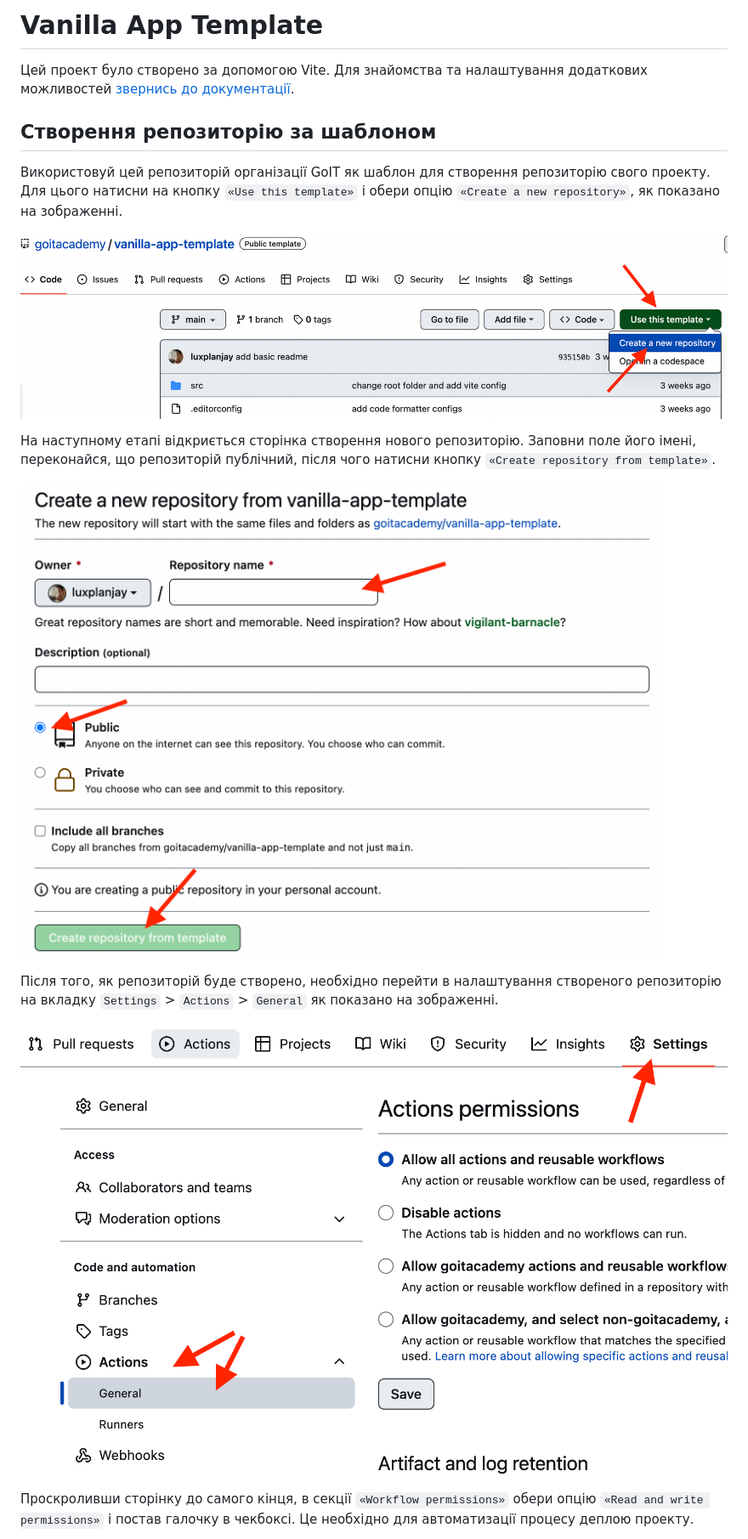
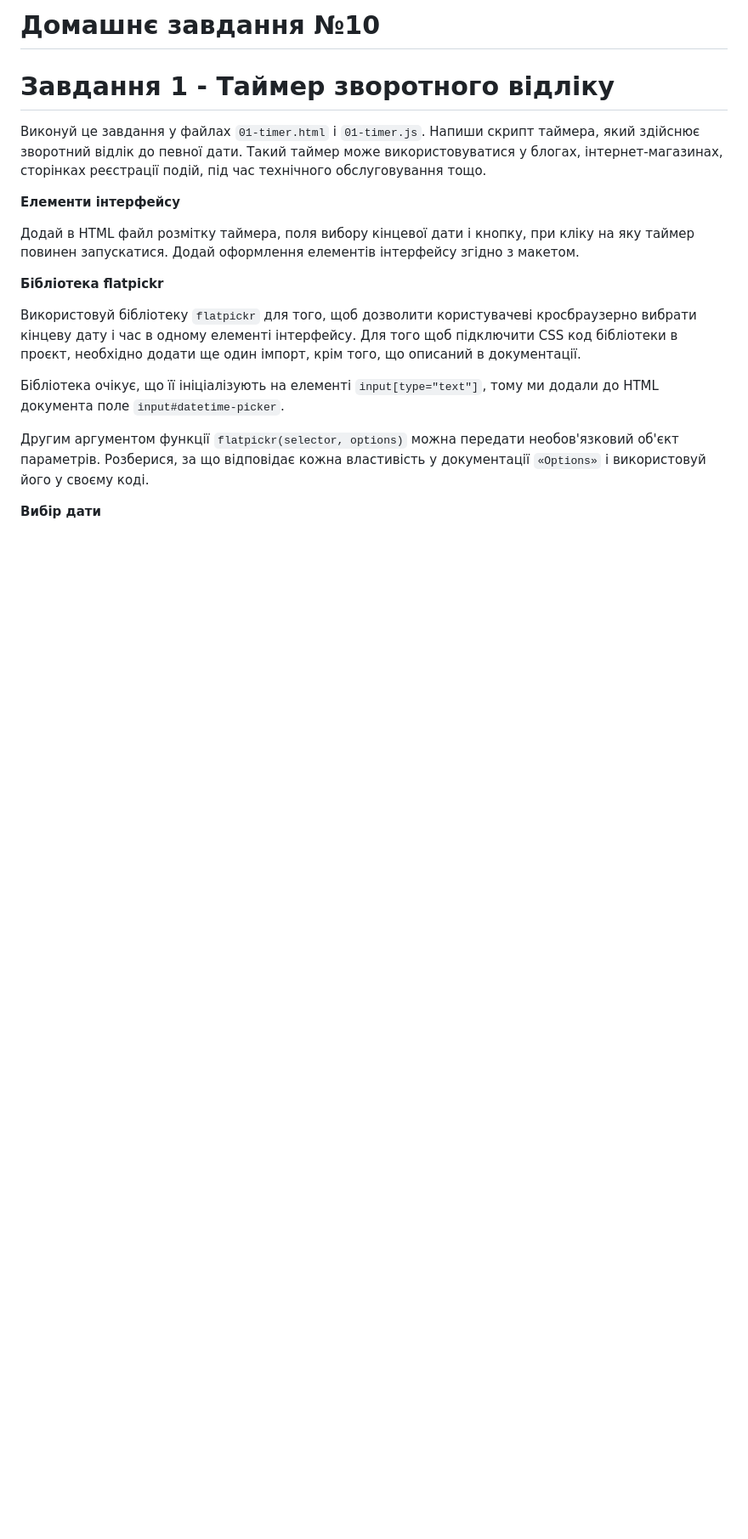
Before and after one commit to KristinaHranovska/goit-js-hw-10, a Markdown page: README.md, the part around the change printed below. Shown: that part at 85% size. Rendered like a GitHub page; blank space fills up the shorter version.

```diff
--- a/README.md
+++ b/README.md
@@ -1,29 +1,31 @@
-# Vanilla App Template
+# Домашнє завдання №10
 
-Цей проект було створено за допомогою Vite. Для знайомства та налаштування
-додаткових можливостей [звернись до документації](https://vitejs.dev/).
+# Завдання 1 - Таймер зворотного відліку
 
-## Створення репозиторію за шаблоном
+Виконуй це завдання у файлах `01-timer.html` і `01-timer.js`. Напиши скрипт
+таймера, який здійснює зворотний відлік до певної дати. Такий таймер може
+використовуватися у блогах, інтернет-магазинах, сторінках реєстрації подій, під
+час технічного обслуговування тощо.
 
-Використовуй цей репозиторій організації GoIT як шаблон для створення
-репозиторію свого проекту. Для цього натисни на кнопку `«Use this template»` і
-обери опцію `«Create a new repository»`, як показано на зображенні.
+**Елементи інтерфейсу**
 
-![Creating repo from a template step 1](./assets/template-step-1.png)
+Додай в HTML файл розмітку таймера, поля вибору кінцевої дати і кнопку, при
+кліку на яку таймер повинен запускатися. Додай оформлення елементів інтерфейсу
+згідно з макетом.
 
-На наступному етапі відкриється сторінка створення нового репозиторію. Заповни
-поле його імені, переконайся, що репозиторій публічний, після чого натисни
-кнопку `«Create repository from template»`.
+**Бібліотека flatpickr**
 
-![Creating repo from a template step 2](./assets/template-step-2.png)
+Використовуй бібліотеку `flatpickr` для того, щоб дозволити користувачеві
+кросбраузерно вибрати кінцеву дату і час в одному елементі інтерфейсу. Для того
+щоб підключити CSS код бібліотеки в проєкт, необхідно додати ще один імпорт,
+крім того, що описаний в документації.
 
-Після того, як репозиторій буде створено, необхідно перейти в налаштування
-створеного репозиторію на вкладку `Settings` > `Actions` > `General` як показано
-на зображенні.
+Бібліотека очікує, що її ініціалізують на елементі `input[type="text"]`, тому ми
+додали до HTML документа поле `input#datetime-picker`.
 
-![Settings GitHub Actions permissions step 1](./assets/gh-actions-perm-1.png)
+Другим аргументом функції `flatpickr(selector, options)` можна передати
+необов'язковий об'єкт параметрів. Розберися, за що відповідає кожна властивість
+у документації `«Options»` і використовуй його у своєму коді.
 
-Проскроливши сторінку до самого кінця, в секції `«Workflow permissions»` обери
-опцію `«Read and write permissions»` і постав галочку в чекбоксі. Це необхідно
-для автоматизації процесу деплою проекту.
+**Вибір дати**
 
```
Also changed, not shown: other parts of README.md (+60 -63 lines).
